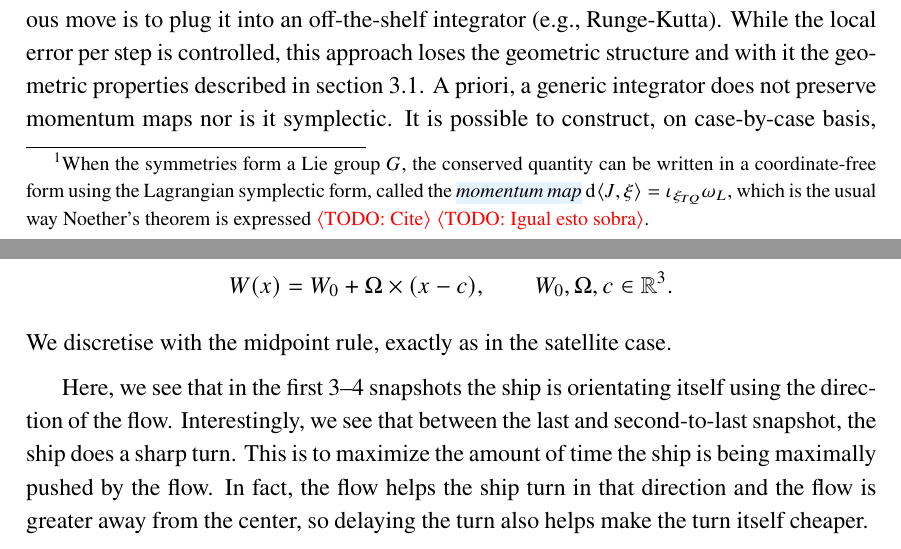
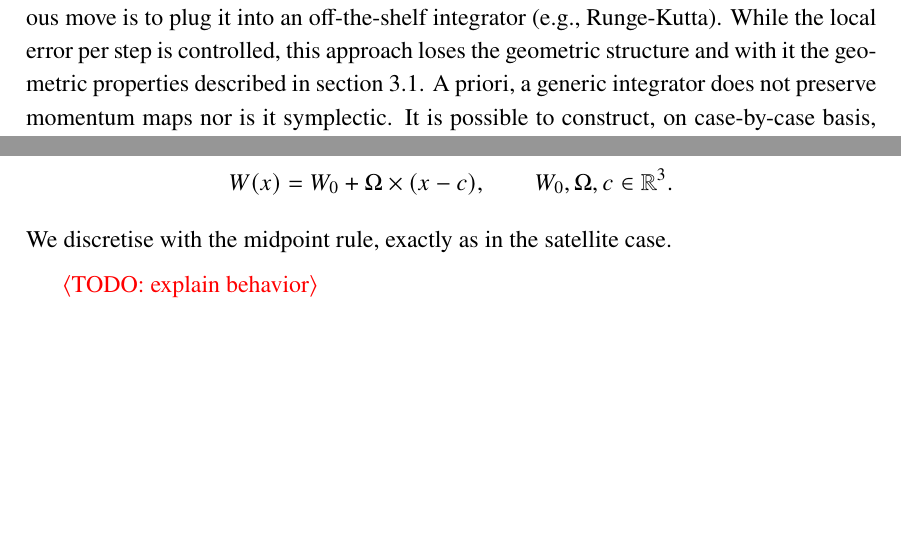
Before and after one commit to odilf/master-thesis, a LaTeX thesis (paper/main.tex, which reads paper/body/3-computation-of-solutions.tex, paper/body/5-lie-groups.tex): two parts of pages 16 and 47 of 55, joined at a grey line, cut so that both start at the same text, the shorter picture padded with empty space. Compiled offline with XeLaTeX.

Commit message:
fix todos

```diff
--- a/paper/body/3-computation-of-solutions.tex
+++ b/paper/body/3-computation-of-solutions.tex
@@ -31,7 +31,7 @@ These diffeomorpisms are generated infinitesimally by a vector field $X$ on $Q$
 	J(q, \dot q) = \sum_i \pdv{L}{\dot q^i} X^i(q)
 	\label{eq:noether-charge}
 \end{equation}
-is conserved along every solution of the Euler-Lagrange equations~\cite[\S7]{marsdenIntroductionMechanicsSymmetry1999}. That is, $\odv{J}{t} = 0$\footnote{When the symmetries form a Lie group $G$, the conserved quantity can be written in a coordinate-free form using the Lagrangian symplectic form, called the \newterm{momentum map} $\odif*{} \langle J, \xi \rangle = \iota_{\xi_{TQ}} \omega_L$, which is the usual way Noether's theorem is expressed \tc{} \todo{Igual esto sobra}.}.
+is conserved along every solution of the Euler-Lagrange equations~\cite[\S7]{marsdenIntroductionMechanicsSymmetry1999}. That is, $\odv{J}{t} = 0$.%\footnote{When the symmetries form a Lie group $G$, the conserved quantity can be written in a coordinate-free form using the Lagrangian symplectic form, called the \newterm{momentum map} $\odif*{} \langle J, \xi \rangle = \iota_{\xi_{TQ}} \omega_L$, which is the usual way Noether's theorem is expressed \tc{} \todo{Igual esto sobra}.}.
 
 Well-known conservation laws can be derived in this way: translational symmetry of $L$ corresponds to linear momentum, rotational symmetry to angular momentum, time-translation symmetry (considering time as part of the state space, $Q \times \RR$) to energy, etc.
 
--- a/paper/body/5-lie-groups.tex
+++ b/paper/body/5-lie-groups.tex
@@ -394,4 +394,5 @@ We discretise with the midpoint rule, exactly as in the satellite case.
     \caption{Zermelo fuel optimization problem in $\SE(3)$. Bottom red arrows show flow field, upper arrows show how the flow affects the rigidbody in the given position.}\label{fig:zermelo}
 \end{figure}
 
-Here, we see that in the first 3--4 snapshots the ship is orientating itself using the direction of the flow. Interestingly, we see that between the last and second-to-last snapshot, the ship does a sharp turn. This is to maximize the amount of time the ship is being maximally pushed by the flow. In fact, the flow helps the ship turn in that direction and the flow is greater away from the center, so delaying the turn also helps make the turn itself cheaper.
+\todo{explain behavior}
+% OLD: Here, we see that in the first 3--4 snapshots the ship is orientating itself using the direction of the flow. Interestingly, we see that between the last and second-to-last snapshot, the ship does a sharp turn. This is to maximize the amount of time the ship is being maximally pushed by the flow. In fact, the flow helps the ship turn in that direction and the flow is greater away from the center, so delaying the turn also helps make the turn itself cheaper.
```
